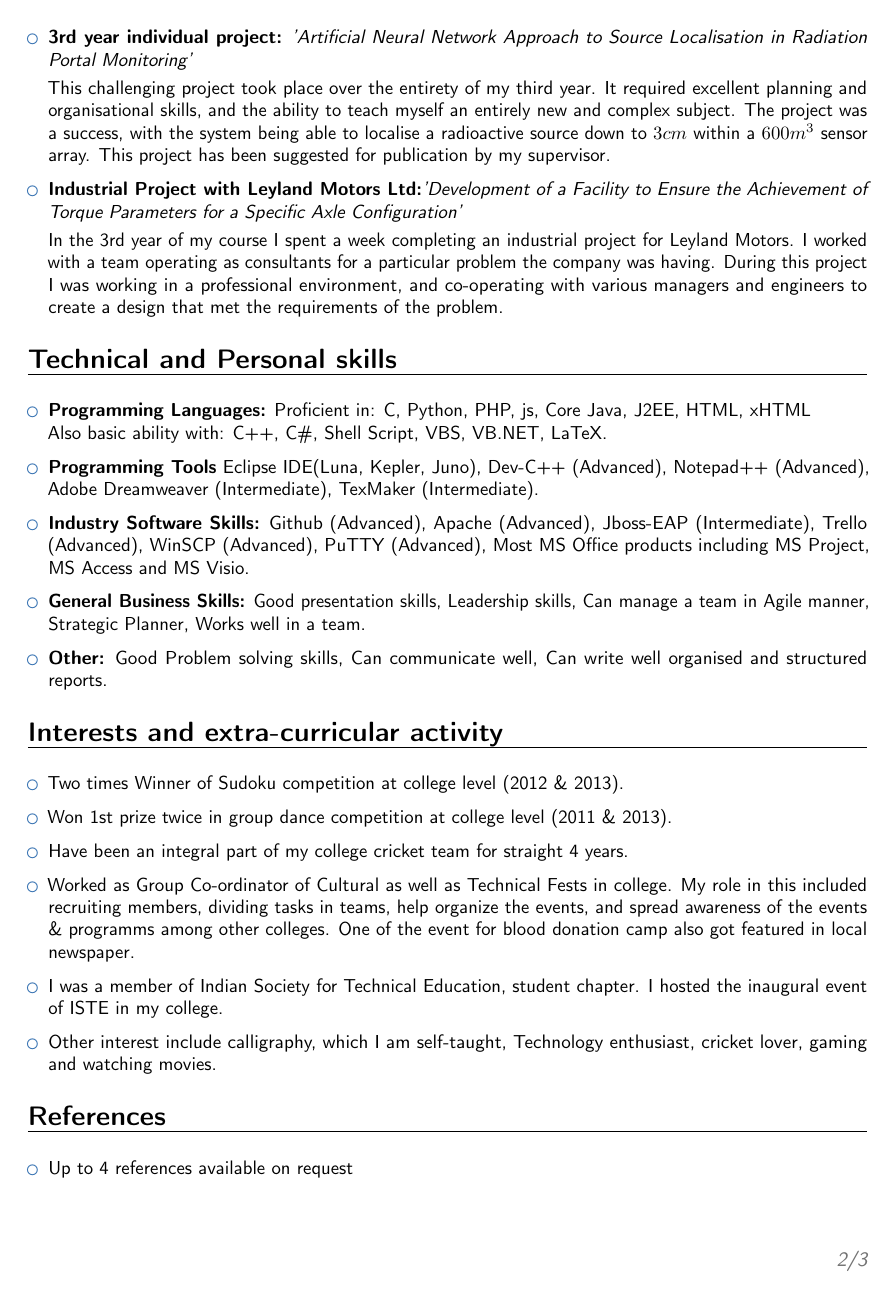
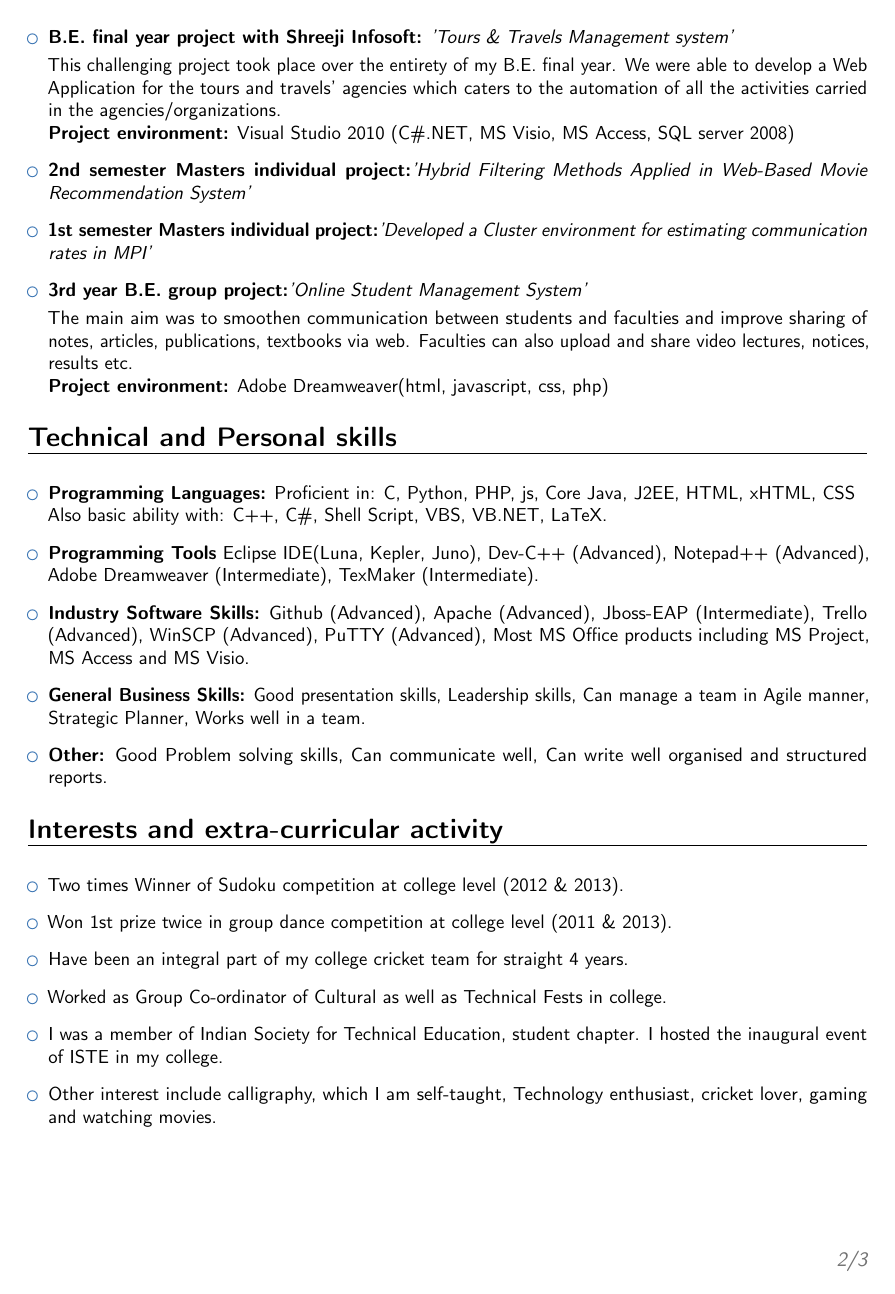
Before and after one commit to sunnykachhia/Resume, a LaTeX CV (Sunny_Kachhia_CV.tex): page 2 of 3. Compiled offline with pdfLaTeX.

Commit message:
updated projects and added social account handles

```diff
--- a/Sunny_Kachhia_CV.tex
+++ b/Sunny_Kachhia_CV.tex
@@ -109,45 +126,61 @@
 
 \newpage
 
-\item{\textbf{3rd year individual project:} \textit{'Artificial Neural Network Approach to Source Localisation in Radiation Portal Monitoring'}
+\item{\textbf{B.E. final year project with Shreeji Infosoft:} \textit{'Tours \& Travels Management system'}
 
 \vspace{3pt}
 
-\small{This challenging project took place over the entirety of my third year. It required excellent planning and organisational skills, and the ability to teach myself an entirely new and complex subject. The project was a success, with the system being able to localise a radioactive source down to $ 3 cm$ within a $ 600 m^3$ sensor array. This project has been suggested for publication by my supervisor.}}
+\small{This challenging project took place over the entirety of my B.E. final year. We were able to develop a Web Application for the tours and travels’ agencies which caters to the automation of all the activities carried in the agencies/organizations.}
+\\ \textbf{ Project environment:} Visual Studio 2010 (C\#.NET, MS Visio, MS Access, SQL server 2008)
+}
 
-\vspace{6pt}
+\vspace{8pt}
 
-\item{\textbf{Industrial Project with Leyland Motors Ltd:}\textit{'Development of a Facility to Ensure the Achievement of Torque Parameters for a Specific Axle Configuration'}
+\item{\textbf{2nd semester Masters individual project:}\textit{'Hybrid Filtering Methods Applied in Web-Based Movie Recommendation System'}}
+
+\vspace{8pt}
+
+\item{\textbf{1st semester Masters individual project:}\textit{'Developed a Cluster environment for estimating communication rates in MPI'}}
+
+%\vspace{8pt}
+
+%\item{\textbf{1st semester Masters group project:}\textit{'Parallalized Graph coloring Algorithm using parallel architecture paradigm on LINUX based Cluster environment'}}
+
+\vspace{8pt}
+
+\item{\textbf{3rd year B.E. group project:}\textit{'Online Student Management System'}
 
 \vspace{3pt}
 
-\small{In the 3rd year of my course I spent a week completing an industrial project for Leyland Motors. I worked with a team operating as consultants for a particular problem the company was having. During this project I was working in a professional environment, and co-operating with various managers and engineers to create a design that met the requirements of the problem.}}
+\small{The main aim was to smoothen communication between students and faculties and improve sharing of notes, articles, publications, textbooks via web. Faculties can also upload and share video lectures, notices, results etc.}
+\\ \textbf{Project environment:} Adobe Dreamweaver(html, javascript, css, php)
+}
 
 \end{itemize}
 
 \section{Technical and Personal skills}
 
-\vspace{6pt}
+\vspace{8pt}
 
 \begin{itemize}
 
-\item \textbf{Programming Languages:} Proficient in: C, Python, PHP, js, Core Java, J2EE, HTML, xHTML \\ Also basic ability with: C++, C\#, Shell Script, VBS, VB.NET, LaTeX.
+\item \textbf{Programming Languages:} Proficient in: C, Python, PHP, js, Core Java, J2EE, HTML, xHTML, CSS \\ Also basic ability with: C++, C\#, Shell Script, VBS, VB.NET, LaTeX.
 
-\vspace{6pt}
+\vspace{8pt}
 
 \item \textbf{Programming Tools} Eclipse IDE(Luna, Kepler, Juno), Dev-C++ (Advanced), Notepad++ (Advanced), Adobe Dreamweaver (Intermediate),  TexMaker (Intermediate).
 % Sublime (Intermediate)
 
-\vspace{6pt}
+\vspace{8pt}
 
 \item \textbf{Industry Software Skills:} Github (Advanced), Apache (Advanced), Jboss-EAP (Intermediate), Trello (Advanced), WinSCP (Advanced), PuTTY (Advanced), Most MS Office products including MS Project, MS Access and MS Visio.
 % Network Simulator 2 (Intermediate), Cisco Packet Tracer (Intermediate), Stanford Core NLP (Intermediate)
 
-\vspace{6pt}
+\vspace{8pt}
 
 \item \textbf{General Business Skills:} Good presentation skills, Leadership skills, Can manage a team in Agile manner, Strategic Planner, Works well in a team.
 
-\vspace{6pt}
+\vspace{8pt}
 
 \item \textbf{Other:} Good Problem solving skills, Can communicate well, Can write well organised and structured reports.
 
@@ -155,29 +188,30 @@
 
 \section{Interests and extra-curricular activity}
 
-\vspace{6pt}
+\vspace{8pt}
 
 \begin{itemize}
 
 \item{Two times Winner of Sudoku competition at college level (2012 \& 2013).}
 
-\vspace{6pt}
+\vspace{8pt}
 
 \item{Won 1st prize twice in group dance competition at college level (2011 \& 2013).}
 
-\vspace{6pt}
+\vspace{8pt}
 
 \item{Have been an integral part of my college cricket team for straight 4 years.}
 
-\vspace{6pt}
+\vspace{8pt}
 
-\item{Worked as Group Co-ordinator of Cultural as well as Technical Fests in college. My role in this included recruiting members, dividing tasks in teams, help organize the events, and spread awareness of the events \& programms among other colleges. One of the event for blood donation camp also got featured in local newspaper.}
+\item{Worked as Group Co-ordinator of Cultural as well as Technical Fests in college.}
+%My role in this included recruiting members, dividing tasks in teams, help organize the events, and spread awareness of the events \& programms among other colleges. One of the event for blood donation camp also got featured in local newspaper.}
 
-\vspace{6pt}
+\vspace{8pt}
 
 \item{I was a member of Indian Society for Technical Education, student chapter. I hosted the inaugural event of ISTE in my college.}
 
-\vspace{6pt}
+\vspace{8pt}
 
 \item{Other interest include calligraphy, which I am self-taught, Technology enthusiast, cricket lover, gaming and watching movies.}
 
@@ -185,11 +219,11 @@
 
 \section{References}
 
-\vspace{6pt}
+\vspace{8pt}
 
 \begin{itemize}
 
-\item{Up to 4 references available on request}
+\item{Available on request}
 
 \end{itemize}
 
```
Also changed, not shown: README.md, Sunny_Kachhia_CV.pdf (added), Sunny_Kachhia_CV.tex (37 more changed lines), 1 other file.
